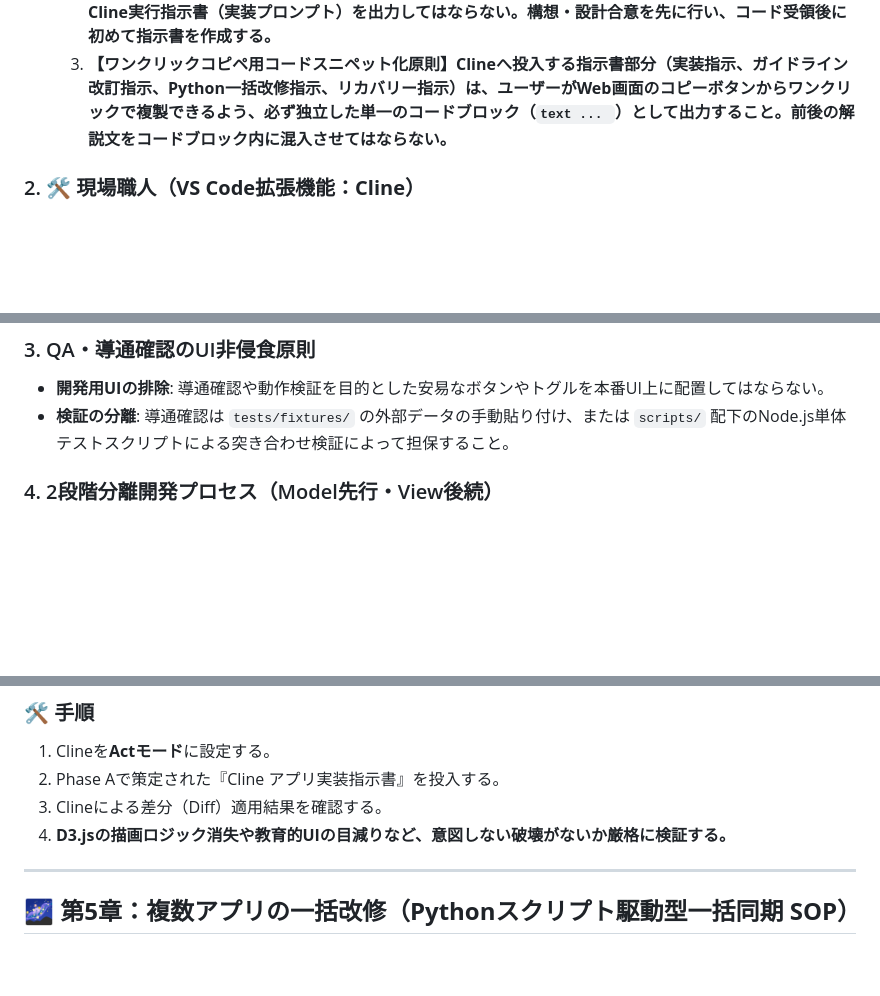
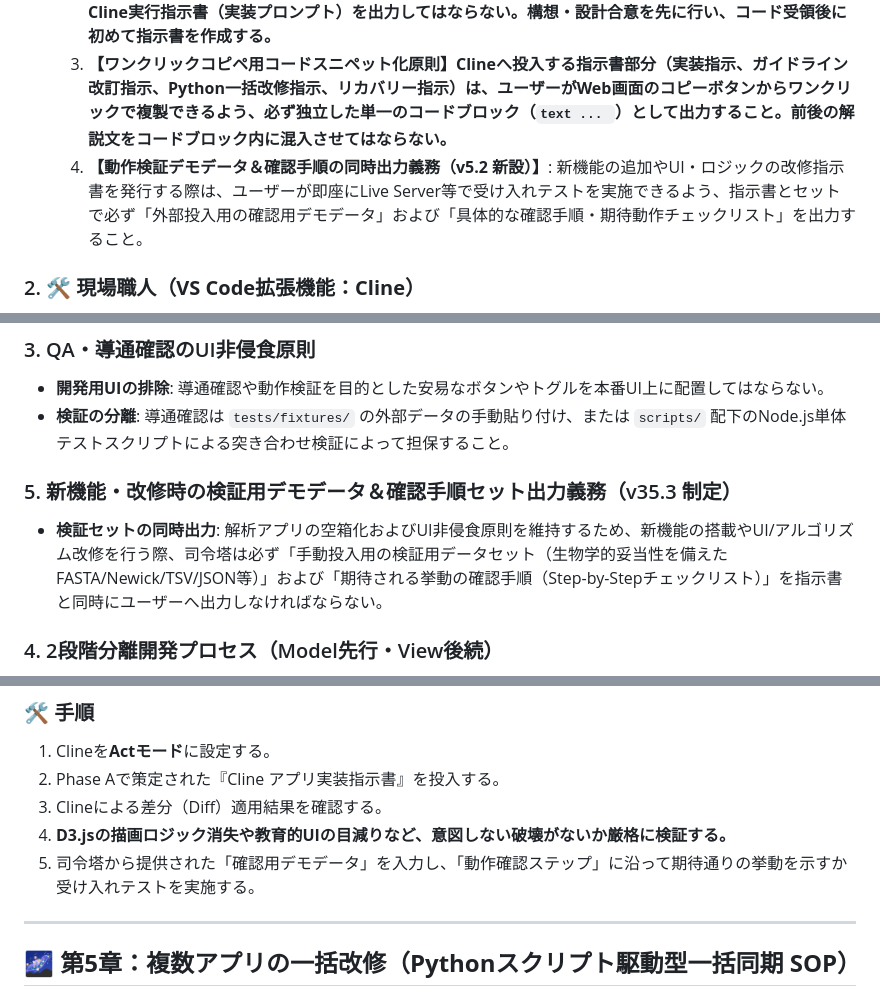
Before and after one commit to KatsumasaSHIBATA/Bio-Edu-Suite, a Markdown page: docs/workflow.md, 3 parts joined by grey strips. Rendered like a GitHub page; blank space fills up the shorter version.

Commit message:
feat: 動作検証デモデータと確認手順の同時出力義務を追加

````diff
--- a/docs/workflow.md
+++ b/docs/workflow.md
@@ -22,6 +22,7 @@ AIを「職人的な専属リードエンジニア 兼 シニアUI/UXデザイ
   1. 実際のアプリ用のHTML/JSコード全文をWebチャットで直接出力させない。必ず「Clineを動かすための単一実行指示書（およびPythonスクリプト仕様）」を出力する。
   2. **【勇み足出力の絶対禁止】ユーザーから対象アプリの最新コード（または該当箇所）を受け取る前に、Cline実行指示書（実装プロンプト）を出力してはならない。構想・設計合意を先に行い、コード受領後に初めて指示書を作成する。**
   3. **【ワンクリックコピペ用コードスニペット化原則】Clineへ投入する指示書部分（実装指示、ガイドライン改訂指示、Python一括改修指示、リカバリー指示）は、ユーザーがWeb画面のコピーボタンからワンクリックで複製できるよう、必ず独立した単一のコードブロック（```text ... ```）として出力すること。前後の解説文をコードブロック内に混入させてはならない。**
+  4. **【動作検証デモデータ＆確認手順の同時出力義務（v5.2 新設）】**: 新機能の追加やUI・ロジックの改修指示書を発行する際は、ユーザーが即座にLive Server等で受け入れテストを実施できるよう、指示書とセットで必ず「外部投入用の確認用デモデータ」および「具体的な確認手順・期待動作チェックリスト」を出力すること。
 
 ### 2. **🛠️ 現場職人（VS Code拡張機能：Cline）**
 * **実行責務**:
@@ -47,6 +48,9 @@ AIを「職人的な専属リードエンジニア 兼 シニアUI/UXデザイ
 ### 3. QA・導通確認のUI非侵食原則
 * **開発用UIの排除**: 導通確認や動作検証を目的とした安易なボタンやトグルを本番UI上に配置してはならない。
 * **検証の分離**: 導通確認は `tests/fixtures/` の外部データの手動貼り付け、または `scripts/` 配下のNode.js単体テストスクリプトによる突き合わせ検証によって担保すること。
+
+### 5. 新機能・改修時の検証用デモデータ＆確認手順セット出力義務（v35.3 制定）
+* **検証セットの同時出力**: 解析アプリの空箱化およびUI非侵食原則を維持するため、新機能の搭載やUI/アルゴリズム改修を行う際、司令塔は必ず「手動投入用の検証用データセット（生物学的妥当性を備えたFASTA/Newick/TSV/JSON等）」および「期待される挙動の確認手順（Step-by-Stepチェックリスト）」を指示書と同時にユーザーへ出力しなければならない。
 
 ### 4. 2段階分離開発プロセス（Model先行・View後続）
 * **Step A (Model & Test)**: まず `lib/bio_math_engine.js` に純粋な計算関数を実装し、テストスクリプト（学術的グラウンド・トゥルースとの突合）で完全なPASSを確認する。
@@ -92,6 +96,7 @@ Web版の議論で新たなUI規定や用語定義が確立された際は、実
 2. Phase Aで策定された『Cline アプリ実装指示書』を投入する。
 3. Clineによる差分（Diff）適用結果を確認する。
 4. **D3.jsの描画ロジック消失や教育的UIの目減りなど、意図しない破壊がないか厳格に検証する。**
+5. 司令塔から提供された「確認用デモデータ」を入力し、「動作確認ステップ」に沿って期待通りの挙動を示すか受け入れテストを実施する。
 
 ---
 
````
Also changed, not shown: docs/guideline.md (+2 -1 lines), docs/instruction.md (+16 -0 lines).
